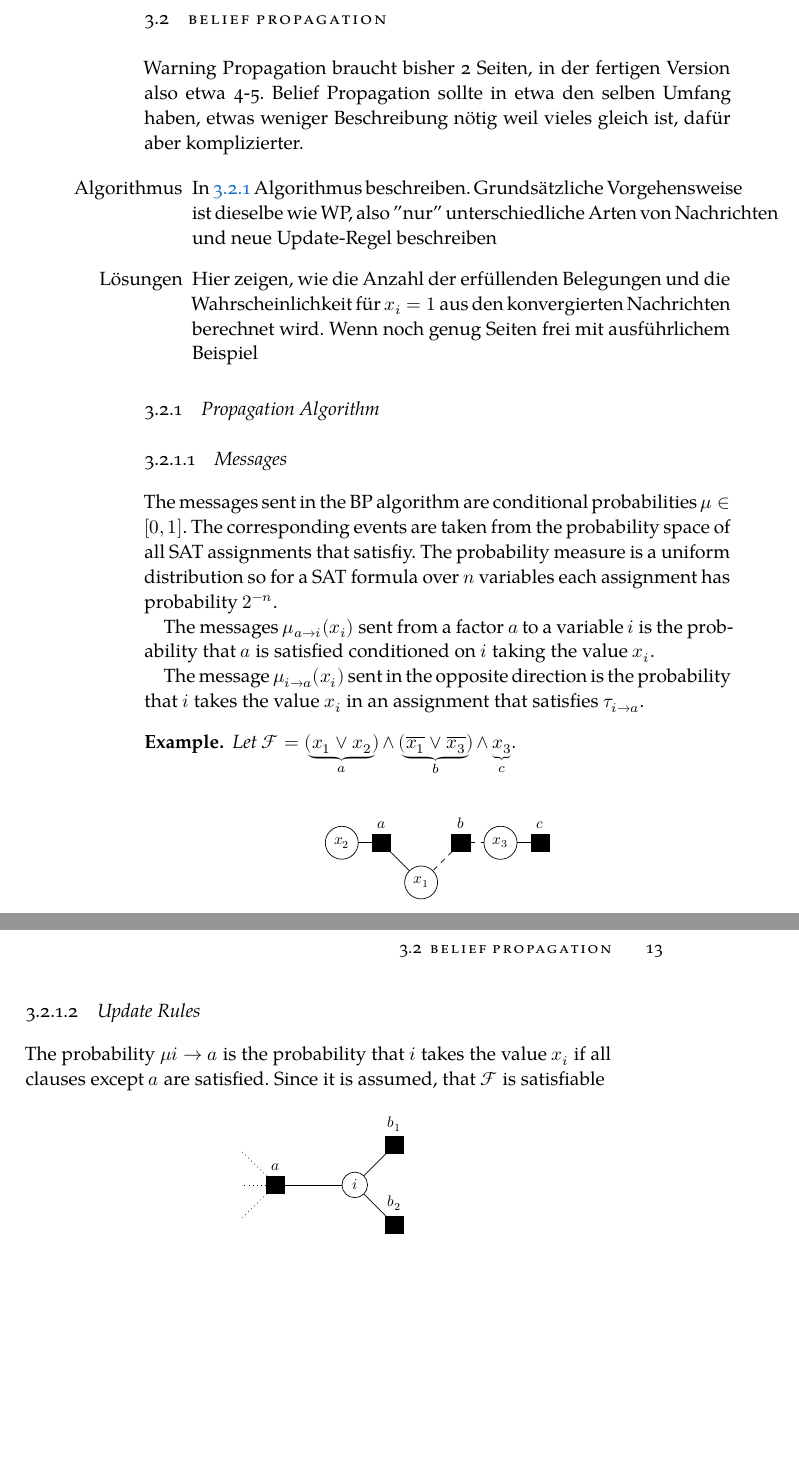
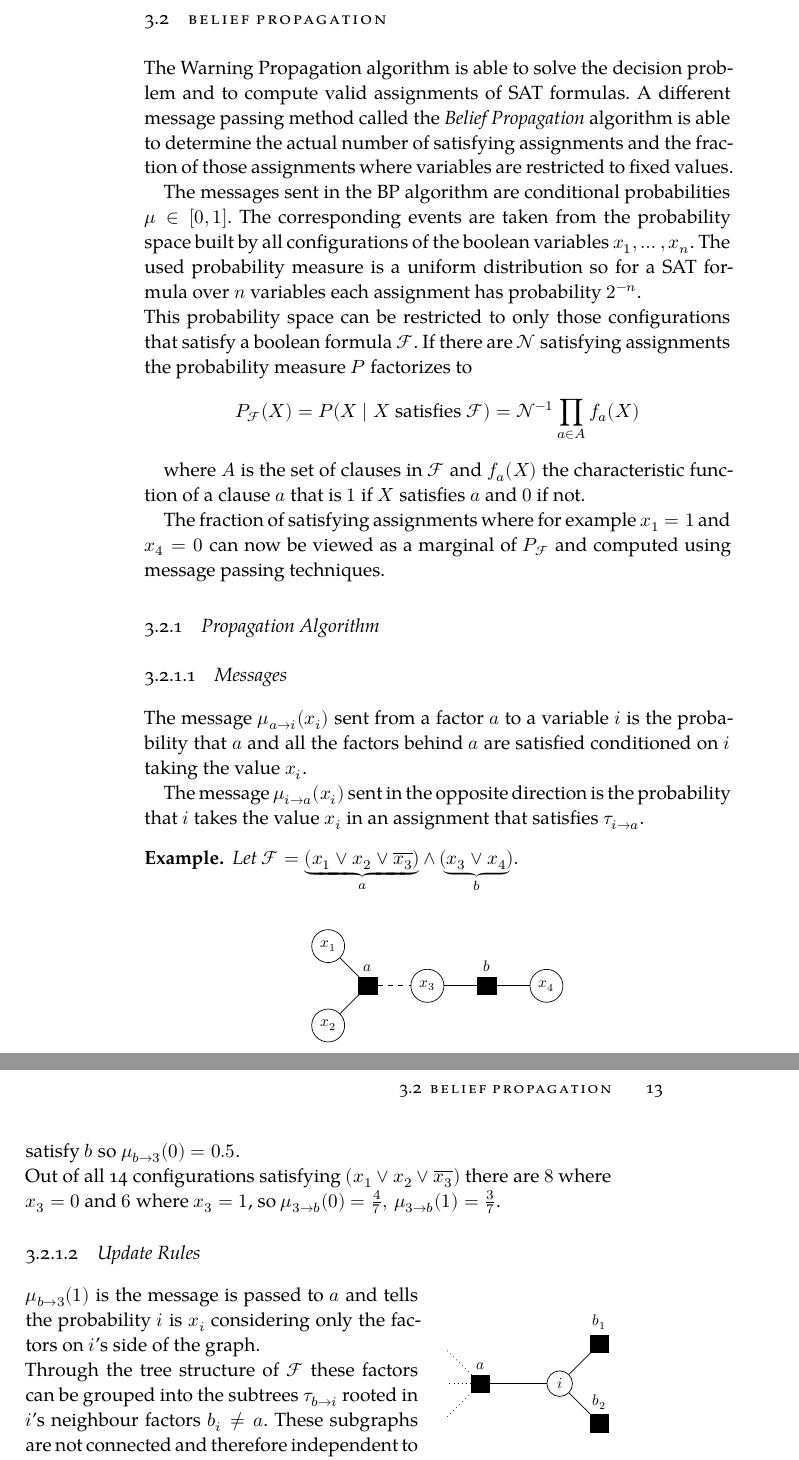
Before and after one commit to TehWeh/SeminarBP, a LaTeX thesis (classicthesis/ClassicThesis.tex, which reads classicthesis/chapters/BP.tex, classicthesis/classicthesis-config.tex): two parts of pages 20 and 21 of 29, joined at a grey line, cut so that both start at the same text, the shorter picture padded with empty space. Compiled offline with XeLaTeX; a missing font is replaced by an installed copy or a similar font.

Commit message:
Dienstag

```diff
--- a/classicthesis/chapters/BP.tex
+++ b/classicthesis/chapters/BP.tex
@@ -1,45 +1,45 @@
 \section{Belief Propagation} \label{BP}
 
-Warning Propagation braucht bisher 2 Seiten, in der fertigen Version also etwa 4-5. Belief Propagation sollte in etwa den selben Umfang haben, etwas weniger Beschreibung nötig weil vieles gleich ist, dafür aber komplizierter.
+The Warning Propagation algorithm is able to solve the decision problem and to compute valid assignments of SAT formulas. A different message passing method called the \emph{Belief Propagation} algorithm is able to determine the actual number of satisfying assignments and the fraction of those assignments where variables are restricted to fixed values.
 
-\begin{itemize}
+The messages sent in the BP algorithm are conditional probabilities $\mu \in [0, 1]$. The corresponding events are taken from the probability space built by all configurations of the  boolean variables $x_1, \ldots, x_n$. The used probability measure is a uniform distribution so for a SAT formula over $n$ variables each assignment has probability $2^{-n}$. \newline
+This probability space can be restricted to only those configurations that satisfy a boolean formula $\mathcal{F}$. If there are $\mathcal{N}$ satisfying assignments the probability measure $P$ factorizes to $$P_{\mathcal{F}}(X) = P(X \; | \; X \text{ satisfies } \mathcal{F}) = \mathcal{N}^{-1} \prod_{a \in A} f_a(X)$$
 
-\item[Algorithmus] In \ref{BPA} Algorithmus beschreiben. Grundsätzliche  Vorgehensweise ist dieselbe wie WP, also "nur" unterschiedliche Arten von Nachrichten und neue Update-Regel beschreiben
+where $A$ is the set of clauses in $\mathcal{F}$ and $f_a(X)$ the characteristic function of a clause $a$ that is $1$ if $X$ satisfies $a$ and $0$ if not.
 
-\item[Lösungen] Hier zeigen, wie  die Anzahl der erfüllenden Belegungen und die Wahrscheinlichkeit für $x_i = 1$ aus den konvergierten Nachrichten berechnet wird. Wenn noch genug Seiten frei mit ausführlichem Beispiel
-
-\end{itemize}
+The fraction of satisfying assignments where for example $x_1 = 1$ and $x_4 = 0$ can now be viewed as a marginal of $P_\mathcal{F}$ and computed using message passing techniques.
 
 \subsection{Propagation Algorithm} \label{BPA}
 
 \subsubsection{Messages}
-The messages sent in the BP algorithm are conditional probabilities $\mu \in [0, 1]$. The corresponding events are taken from the probability space of all SAT assignments that satisfiy. The probability measure is a uniform distribution so for a SAT formula over $n$ variables each assignment has probability $2^{-n}$.
 
-The messages $\mu_{a \rightarrow i}(x_i)$ sent from a factor $a$ to a variable $i$ is the probability that $a$ is satisfied conditioned on $i$ taking the value $x_i$.
+
+The message $\mu_{a \rightarrow i}(x_i)$ sent from a factor $a$ to a variable $i$ is the probability that $a$ and all the factors behind $a$ are satisfied conditioned on $i$ taking the value $x_i$.
+
+%$\tau_{a \rightarrow i}$ is satisfied conditioned on $i$ taking the value $x_i$.
 
 The message $\mu_{i \rightarrow a}(x_i)$ sent in the opposite direction is the probability that $i$ takes the value $x_i$ in an assignment that satisfies $\tau_{i \rightarrow a}$.
 
 \begin{example}
-Let $\mathcal{F} = \underbrace{(x_1 \lor x_2)}_a \land \underbrace{(\overline{x_1} \lor \overline{x_3})}_b \land \underbrace{x_3}_c $.
+Let $\mathcal{F} = \underbrace{(x_1 \lor x_2 \lor \overline{x_3})}_a  \land \underbrace{(x_3 \lor x_4)}_b $.
 \end{example}
 \begin{figure}[h]
 \centering
 
 \begin{tikzpicture}[scale=0.8,transform shape]
-   	\node[rectangle,draw=black, label = {$a$}, fill] (a) at (0,0) {$a$};
-   	\node[rectangle,draw=black, label = {$b$}, fill] (b) at (2,0) {$a$};
-   	\node[rectangle,draw=black, label = {$c$}, fill] (c) at (4,0) {$a$};
+   	\node[rectangle,draw=black, label = {$a$}, fill] (a) at (1,0) {$a$};
+   	\node[rectangle,draw=black, label = {$b$}, fill] (b) at (4,0) {$a$};
+  \node[shape=circle,draw=black] (x1) at (0, 1) {$x_1$};
 
-  \node[shape=circle,draw=black] (x1) at (1,-1) {$x_1$};
-
-  \node[shape=circle,draw=black] (x2) at (-1,0) {$x_2$};
-  \node[shape=circle,draw=black] (x3) at (3,0) {$x_3$};
+  \node[shape=circle,draw=black] (x2) at (0,-1) {$x_2$};
+  \node[shape=circle,draw=black] (x3) at (2.5,0) {$x_3$};
+  \node[shape=circle,draw=black] (x4) at (5.5,0) {$x_4$};
 
 
 
 
 	\draw[-] (a) edge [right] node {} (x1);
 	\draw[-] (a) edge [right] node {} (x2);
-	\draw[-, dashed] (b) edge [right] node {} (x1);
-	\draw[-, dashed] (b) edge [right] node {} (x3);
-	\draw[-] (c) edge [right] node {} (x3);
+	\draw[-, dashed] (a) edge [right] node {} (x3);
+	\draw[-] (b) edge [right] node {} (x3);
+	\draw[-] (b) edge [right] node {} (x4);
@@ -52,10 +51,10 @@ The value of $\mu_{1 \rightarrow a}(1)$ is the fraction of $(1, \star, \star)$-a
+$\mu_{b \rightarrow 3}(1)$ is the probability that $(x_3 \lor x_4)$ is satisfied by an assignment where $x_3 = 1$ which is $1$. If $x_3 = 0$, only those assignments with $x_4 = 1$ satisfy $b$ so $\mu_{b \rightarrow 3}(0) = 0.5$. \newline
+Out of all 14 configurations satisfying $(x_1 \lor x_2 \lor \overline{x_3})$ there are $8$ where $x_3 = 0$ and $6$ where $x_3 = 1$, so $\mu_{3 \rightarrow b}(0) = \frac{4}{7}, \, \mu_{3 \rightarrow b}(1) = \frac{3}{7}$.
 
 \subsubsection{Update Rules}
 
-The probability $\mu{i \rightarrow a}$ is the probability that $i$ takes the value $x_i$ if all clauses except $a$ are satisfied. Since it is assumed, that $\mathcal{F}$ is satisfiable
 
-\begin{figure}[h]
-\centering
+\begin{wrapfigure}{r}{0.3\textwidth}
 
 \begin{tikzpicture}[scale=0.8,transform shape]
    	\node[rectangle,draw=black, label = {$a$}, fill] (a) at (0,0) {$a$};
@@ -77,7 +76,12 @@ The probability $\mu{i \rightarrow a}$ is the probability that $i$ takes the val
 	\draw[-] (i) edge [right] node {} (b2);
 
 \end{tikzpicture}
-\end{figure}
+\end{wrapfigure}
+$\mu_{b \rightarrow 3}(1)$ is the message   is passed to $a$ and tells the probability $i$ is $x_i$ considering only the factors on $i$'s side of the graph. \newline Through the tree structure of $\mathcal{F}$ these factors can be grouped into the subtrees $\tau_{b \rightarrow i}$ rooted in $i$'s neighbour factors $b_i \neq a$. These subgraphs are not connected and therefore independent to each other given the value of $i$.
+
+$$\mu_{i\rightarrow a}(x_i) = P(x_i \; | \; \tau_{b_1 \rightarrow i} \land \ldots \land  \tau_{b_k \rightarrow i}) = \prod_b P(x_i \; | \; \tau_{b \rightarrow i}) = \prod_b \mu_{b\rightarrow i}$$
+
+
 \subsection{Marginal Propabilities}
 
 \subsection{Number of satisfying assignments}
--- a/classicthesis/classicthesis-config.tex
+++ b/classicthesis/classicthesis-config.tex
@@ -268,6 +268,9 @@
 \newtheorem*{example}{Example}
 \newtheorem*{definition}{Definition}
 \newtheorem*{lemma}{Lemma}
+
+\usepackage{wrapfig}
+
 % ****************************************************************************************************
 
 
```
Also changed, not shown: classicthesis/chapters/BelProp.tex (+6 -6 lines), classicthesis/ClassicThesis.pdf, classicthesis/lecture_8.pdf (added), classicthesis/chapters/BP.tex (5 more changed lines), 2 other files.
